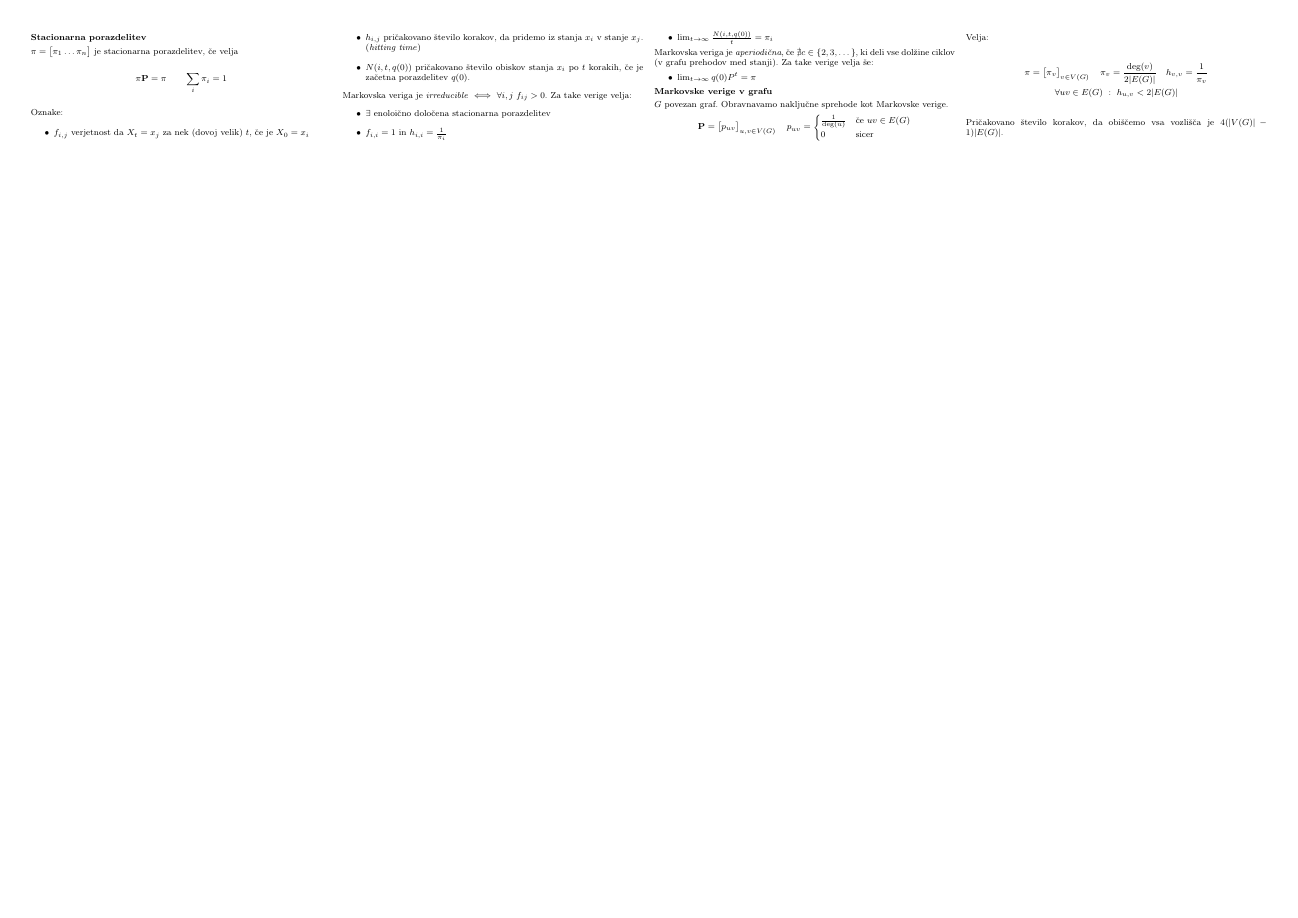
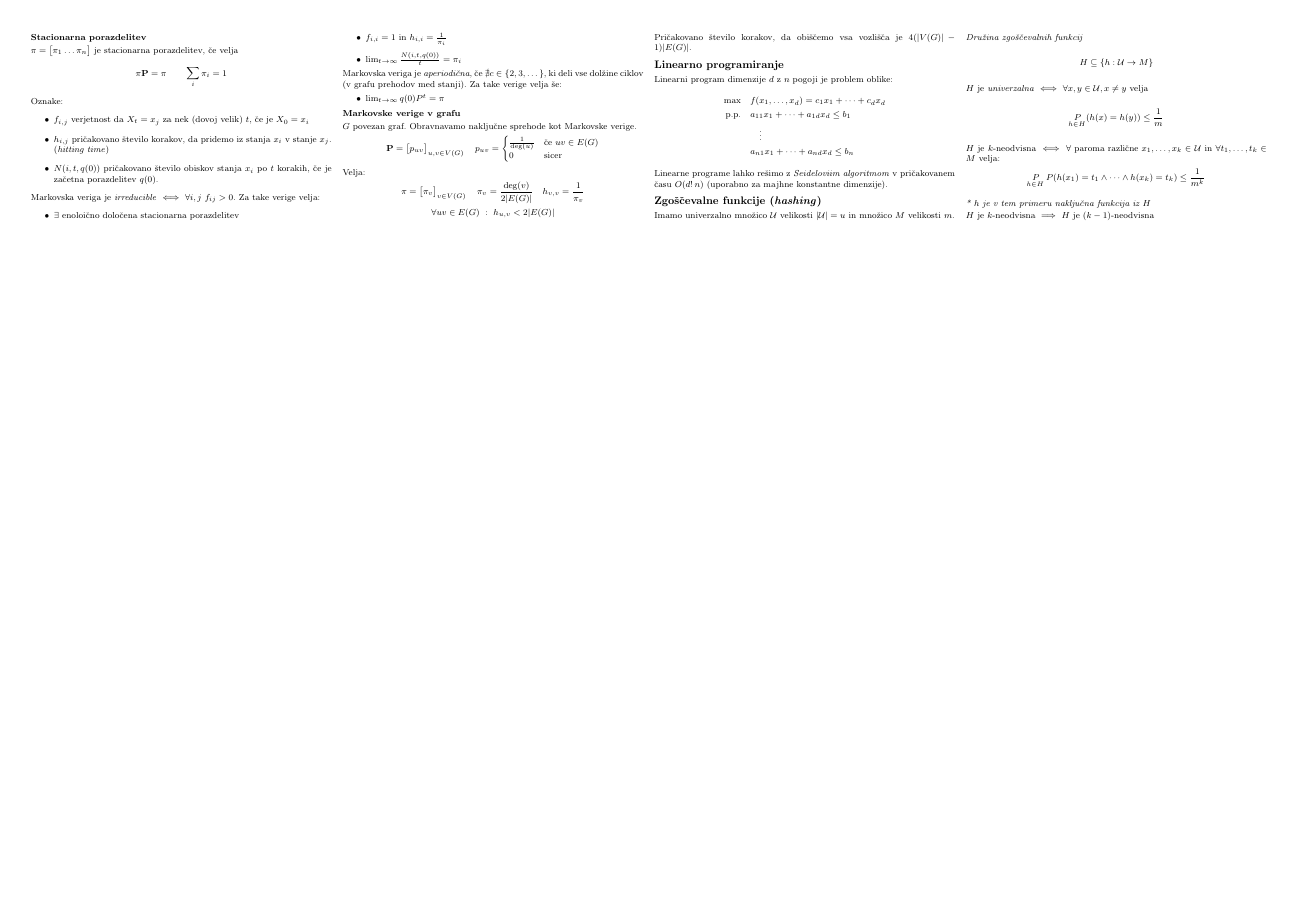
Before and after one commit to njezersek/Verjetnostne-metode-v-racunalnistvu-zapiski, a LaTeX document (zapiskuskompaktus.tex): page 2 of 3. The pictures show the PDF file zapiskuskompaktus.pdf that the author committed with the source.

Commit message:
Dodano linearno programiranje in hashing

```diff
--- a/zapiskuskompaktus.tex
+++ b/zapiskuskompaktus.tex
@@ -417,8 +417,33 @@ Velja:
 \end{gather*}
 Pričakovano število korakov, da obiščemo vsa vozlišča je $4(|V(G)|-1)|E(G)|$.
 
+\section*{Linearno programiranje}
+Linearni program dimenzije $d$ z $n$ pogoji je problem oblike:
+\begin{align*}
+    \text{max}\quad & f(x_1, \dots, x_d) = c_1 x_1 + \dots + c_d x_d \\
+    \text{p.p.} \quad & a_{11} x_1 + \dots + a_{1d} x_d \leq b_1 \\
+         & \quad \vdots  \\
+        & a_{n1} x_1 + \dots + a_{nd} x_d \leq b_n
+\end{align*}
+
+Linearne programe lahko rešimo z \textit{Seideloviim algoritmom} v pričakovanem času $O(d!\, n)$ (uporabno za majhne konstantne dimenzije).
 
 
+\section*{Zgoščevalne funkcije (\textit{hashing})}
+Imamo univerzalno množico $\mathcal{U}$ velikosti $|\mathcal{U}| = u$ in množico $M$ velikosti $m$.
+
+\textit{Družina zgoščevalnih funkcij}
+\[ H \subseteq \{h: \mathcal{U} \to M \}\]
+
+$H$ je \textit{univerzalna} $\iff$ $\forall x, y \in \mathcal{U}, x \neq y$ velja
+\[ \mathop{P}\limits_{h\in H} (h(x) = h(y)) \leq \frac{1}{m} \]
+
+$H$ je $k$-neodvisna $\iff$ $\forall \text{ paroma različne } x_1, \dots, x_k \in \mathcal{U}$ in $\forall t_1, \dots, t_k \in M$ velja:
+\[ \mathop{P}\limits_{h\in H} P(h(x_1) = t_1 \wedge \dots \wedge h(x_k) = t_k) \leq \frac{1}{m^k}\]
+
+\textit{* $h$ je v tem primeru naključna funkcija iz $H$}
+
+$H$ je $k$-neodvisna $\implies$ $H$ je $(k-1)$-neodvisna
 
 
 
```
Also changed, not shown: zapiskuskompaktus.pdf.
